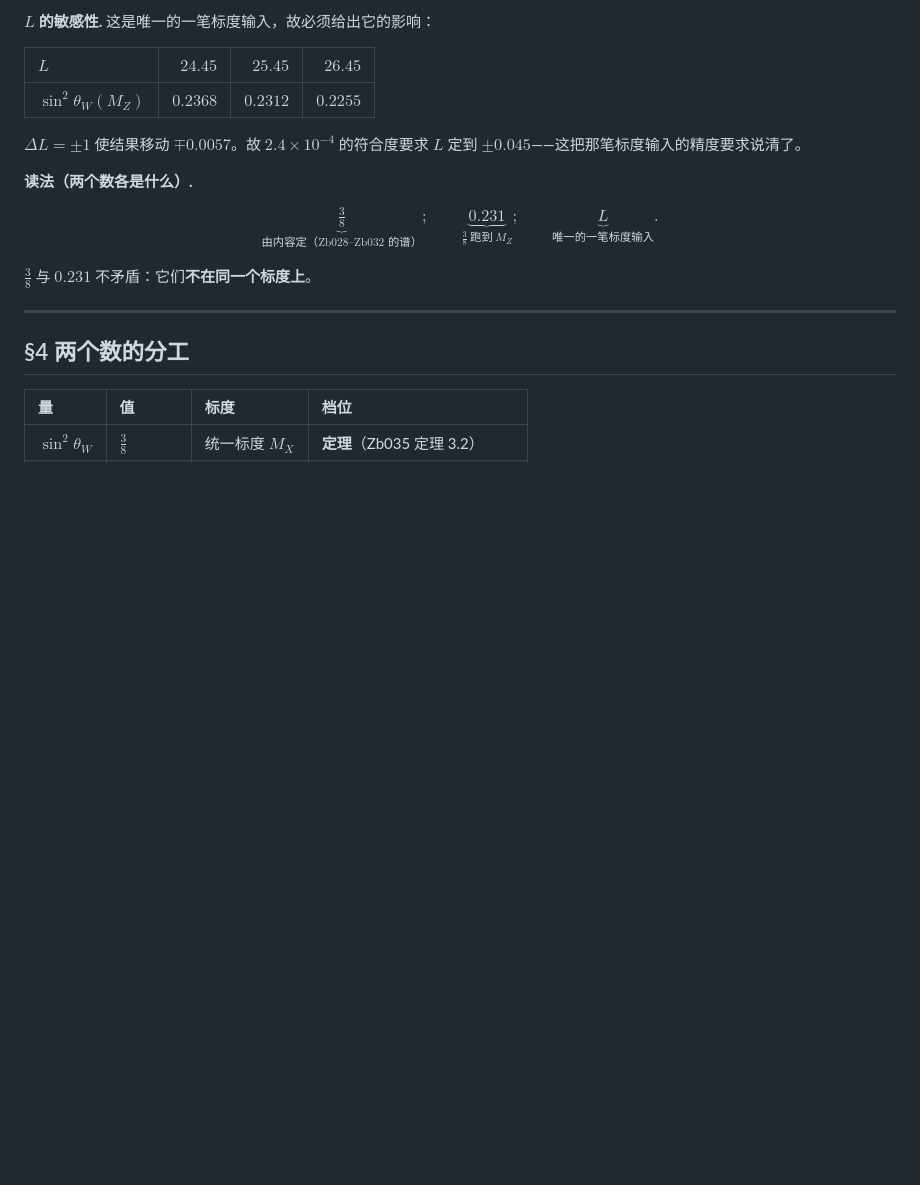
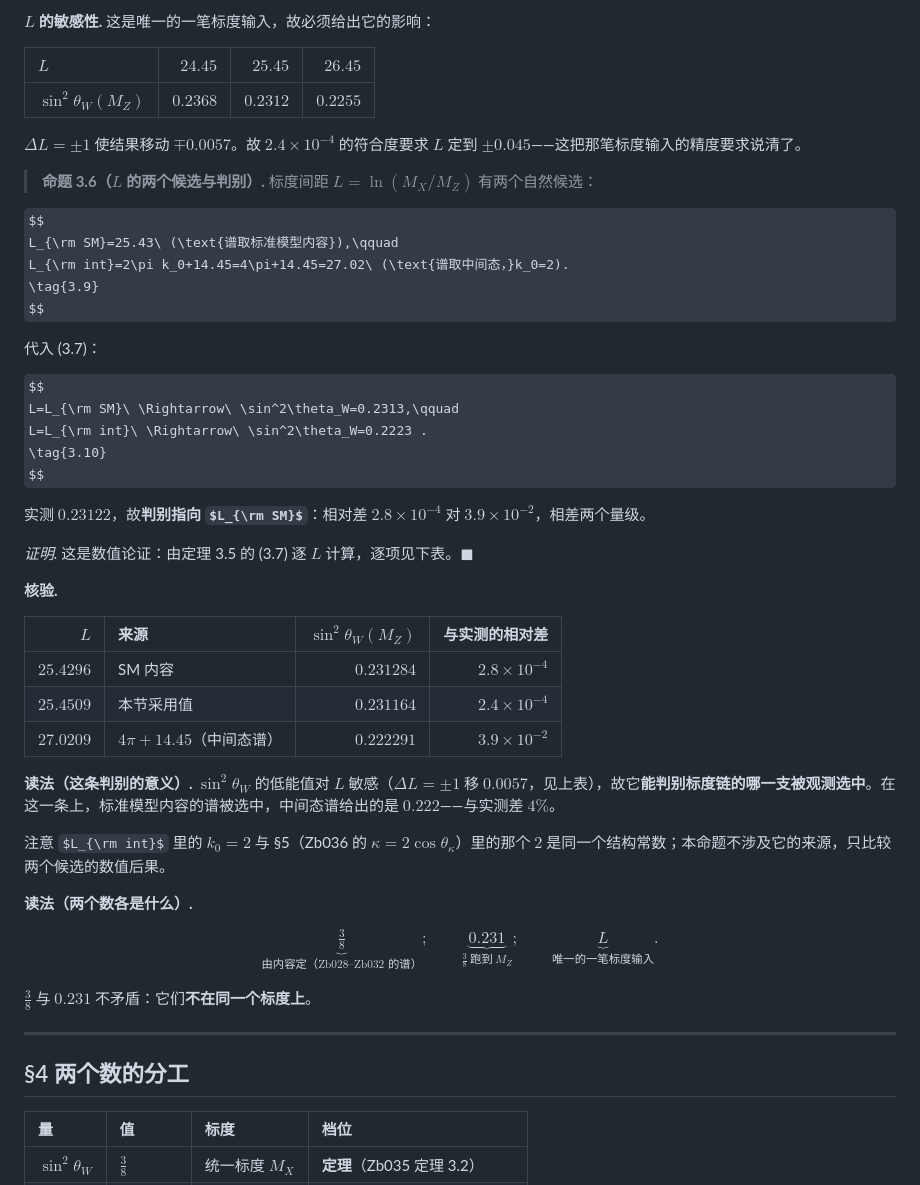
Before and after one commit to sdoygb/Zero, a Markdown page: Zb038_弱混合角与标度：跑动、两个常数的分工、以及一阶公式的检验.md, the part around the change. Rendered like a GitHub page; some formulas as TeX source; blank space fills up the shorter version.

Commit message:
旧库整合(SM)：Zb038 命题3.6——标度间距 L 的两个候选（25.43 SM / 27.02 中间态）由 sin²θ_W 判别：0.2313 vs 0.2223，观测选中前者

```diff
--- a/Zb038_弱混合角与标度：跑动、两个常数的分工、以及一阶公式的检验.md
+++ b/Zb038_弱混合角与标度：跑动、两个常数的分工、以及一阶公式的检验.md
@@ -178,6 +178,38 @@ $$
 
 $\Delta L=\pm1$ 使结果移动 $\mp0.0057$。故 $2.4\times10^{-4}$ 的符合度要求 $L$ 定到 $\pm0.045$——这把那笔标度输入的精度要求说清了。
 
+> **命题 3.6（$L$ 的两个候选与判别）.** 标度间距 $L=\ln(M_X/M_Z)$ 有两个自然候选：
+
+$$
+L_{\rm SM}=25.43\ (\text{谱取标准模型内容}),\qquad
+L_{\rm int}=2\pi k_0+14.45=4\pi+14.45=27.02\ (\text{谱取中间态，}k_0=2).
+\tag{3.9}
+$$
+
+代入 (3.7)：
+
+$$
+L=L_{\rm SM}\ \Rightarrow\ \sin^2\theta_W=0.2313,\qquad
+L=L_{\rm int}\ \Rightarrow\ \sin^2\theta_W=0.2223 .
+\tag{3.10}
+$$
+
+实测 $0.23122$，故**判别指向 $L_{\rm SM}$**：相对差 $2.8\times10^{-4}$ 对 $3.9\times10^{-2}$，相差两个量级。
+
+*证明.* 这是数值论证：由定理 3.5 的 (3.7) 逐 $L$ 计算，逐项见下表。$\blacksquare$
+
+**核验.**
+
+| $L$ | 来源 | $\sin^2\theta_W(M_Z)$ | 与实测的相对差 |
+|--:|:--|--:|--:|
+| $25.4296$ | SM 内容 | $0.231284$ | $2.8\times10^{-4}$ |
+| $25.4509$ | 本节采用值 | $0.231164$ | $2.4\times10^{-4}$ |
+| $27.0209$ | $4\pi+14.45$（中间态谱） | $0.222291$ | $3.9\times10^{-2}$ |
+
+**读法（这条判别的意义）.** $\sin^2\theta_W$ 的低能值对 $L$ 敏感（$\Delta L=\pm1$ 移 $0.0057$，见上表），故它**能判别标度链的哪一支被观测选中**。在这一条上，标准模型内容的谱被选中，中间态谱给出的是 $0.222$——与实测差 $4\%$。
+
+注意 $L_{\rm int}$ 里的 $k_0=2$ 与 §5（Zb036 的 $\kappa=2\cos\theta_\kappa$）里的那个 $2$ 是同一个结构常数；本命题不涉及它的来源，只比较两个候选的数值后果。
+
 **读法（两个数各是什么）.**
 
 $$
```
